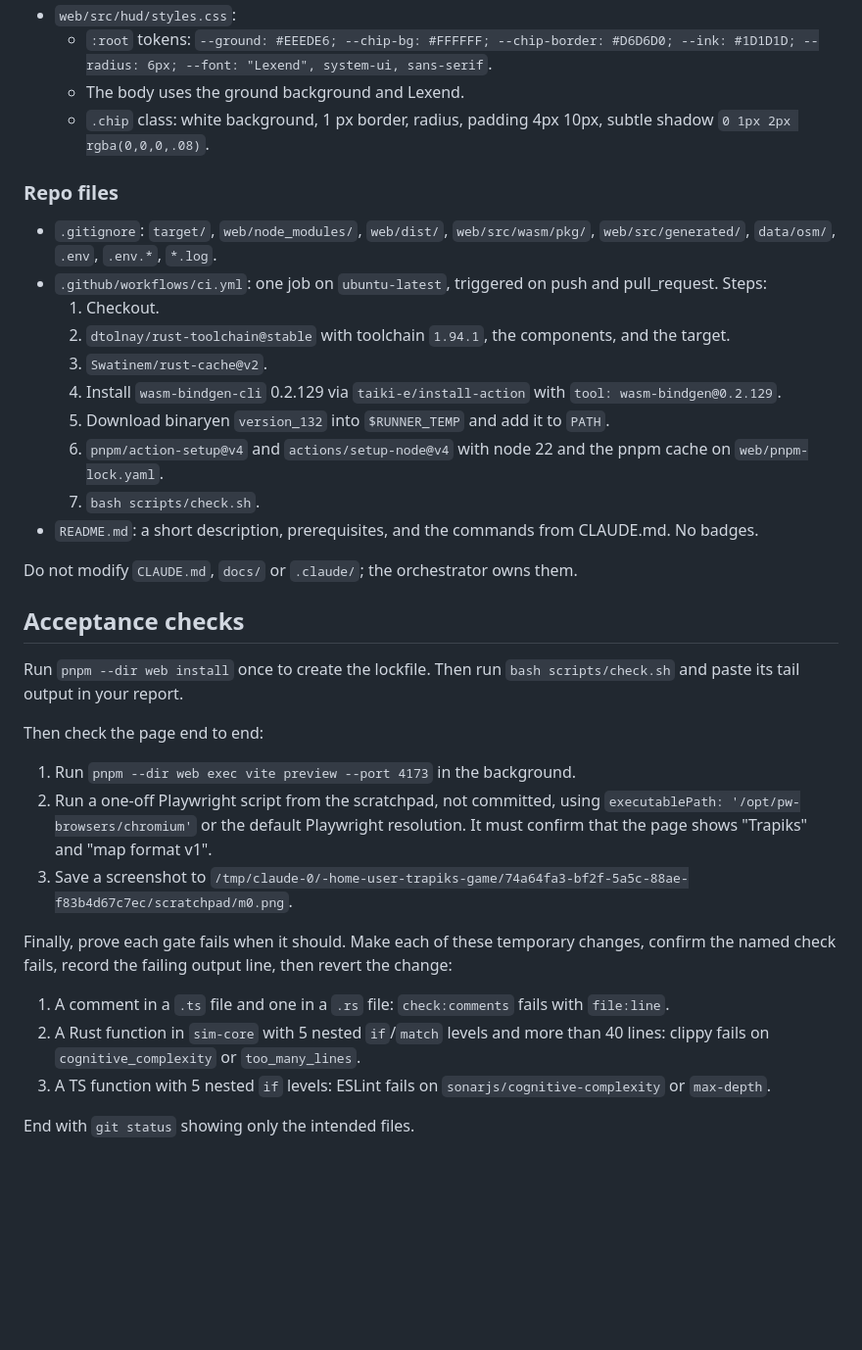
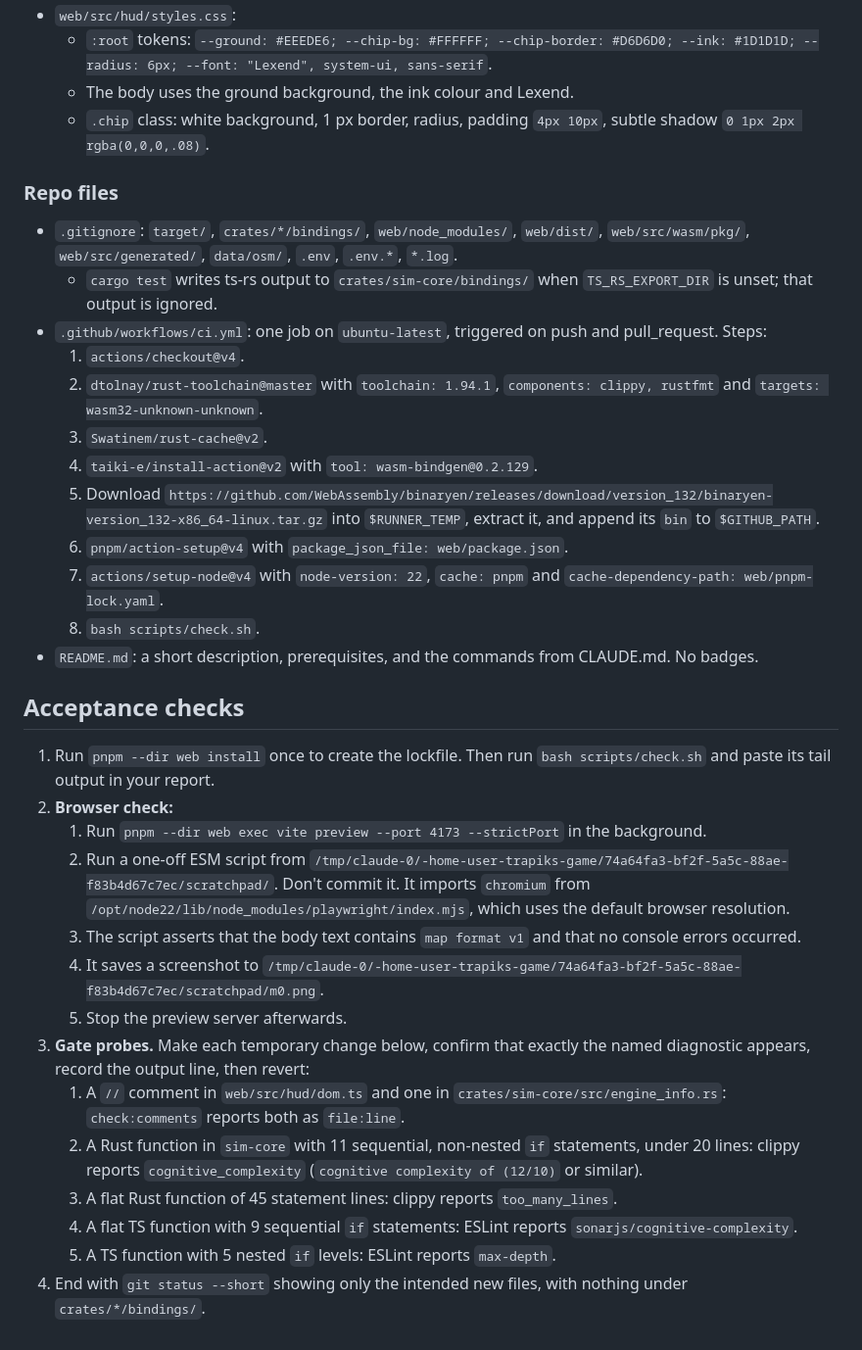
Before and after one commit to jnebab/trapiks-game, a Markdown page: docs/milestones/M0.md, the part around one of its changes. Shown at 98% size. Drawn GitHub-style; blank space fills up the shorter version.

```diff
--- a/docs/milestones/M0.md
+++ b/docs/milestones/M0.md
@@ -132,35 +158,36 @@ It prints `ALL CHECKS PASSED` at the end.
 - `web/src/hud/styles.css`:
   - `:root` tokens: `--ground: #EEEDE6; --chip-bg: #FFFFFF; --chip-border: #D6D6D0; --ink: #1D1D1D; --radius: 6px; --font: "Lexend", system-ui, sans-serif`.
-  - The body uses the ground background and Lexend.
-  - `.chip` class: white background, 1 px border, radius, padding 4px 10px, subtle shadow `0 1px 2px rgba(0,0,0,.08)`.
+  - The body uses the ground background, the ink colour and Lexend.
+  - `.chip` class: white background, 1 px border, radius, padding `4px 10px`, subtle shadow `0 1px 2px rgba(0,0,0,.08)`.
 
 ### Repo files
 
-- `.gitignore`: `target/`, `web/node_modules/`, `web/dist/`, `web/src/wasm/pkg/`, `web/src/generated/`, `data/osm/`, `.env`, `.env.*`, `*.log`.
+- `.gitignore`: `target/`, `crates/*/bindings/`, `web/node_modules/`, `web/dist/`, `web/src/wasm/pkg/`, `web/src/generated/`, `data/osm/`, `.env`, `.env.*`, `*.log`.
+  - `cargo test` writes ts-rs output to `crates/sim-core/bindings/` when `TS_RS_EXPORT_DIR` is unset; that output is ignored.
 - `.github/workflows/ci.yml`: one job on `ubuntu-latest`, triggered on push and pull_request. Steps:
-  1. Checkout.
-  2. `dtolnay/rust-toolchain@stable` with toolchain `1.94.1`, the components, and the target.
+  1. `actions/checkout@v4`.
+  2. `dtolnay/rust-toolchain@master` with `toolchain: 1.94.1`, `components: clippy, rustfmt` and `targets: wasm32-unknown-unknown`.
   3. `Swatinem/rust-cache@v2`.
-  4. Install `wasm-bindgen-cli` 0.2.129 via `taiki-e/install-action` with `tool: wasm-bindgen@0.2.129`.
-  5. Download binaryen `version_132` into `$RUNNER_TEMP` and add it to `PATH`.
-  6. `pnpm/action-setup@v4` and `actions/setup-node@v4` with node 22 and the pnpm cache on `web/pnpm-lock.yaml`.
-  7. `bash scripts/check.sh`.
+  4. `taiki-e/install-action@v2` with `tool: wasm-bindgen@0.2.129`.
+  5. Download `https://github.com/WebAssembly/binaryen/releases/download/version_132/binaryen-version_132-x86_64-linux.tar.gz` into `$RUNNER_TEMP`, extract it, and append its `bin` to `$GITHUB_PATH`.
+  6. `pnpm/action-setup@v4` with `package_json_file: web/package.json`.
+  7. `actions/setup-node@v4` with `node-version: 22`, `cache: pnpm` and `cache-dependency-path: web/pnpm-lock.yaml`.
+  8. `bash scripts/check.sh`.
 - `README.md`: a short description, prerequisites, and the commands from CLAUDE.md. No badges.
-
-Do not modify `CLAUDE.md`, `docs/` or `.claude/`; the orchestrator owns them.
 
 ## Acceptance checks
 
-Run `pnpm --dir web install` once to create the lockfile. Then run `bash scripts/check.sh` and paste its tail output in your report.
-
-Then check the page end to end:
-1. Run `pnpm --dir web exec vite preview --port 4173` in the background.
-2. Run a one-off Playwright script from the scratchpad, not committed, using `executablePath: '/opt/pw-browsers/chromium'` or the default Playwright resolution. It must confirm that the page shows "Trapiks" and "map format v1".
-3. Save a screenshot to `/tmp/claude-0/-home-user-trapiks-game/74a64fa3-bf2f-5a5c-88ae-f83b4d67c7ec/scratchpad/m0.png`.
-
-Finally, prove each gate fails when it should. Make each of these temporary changes, confirm the named check fails, record the failing output line, then revert the change:
-1. A comment in a `.ts` file and one in a `.rs` file: `check:comments` fails with `file:line`.
-2. A Rust function in `sim-core` with 5 nested `if`/`match` levels and more than 40 lines: clippy fails on `cognitive_complexity` or `too_many_lines`.
-3. A TS function with 5 nested `if` levels: ESLint fails on `sonarjs/cognitive-complexity` or `max-depth`.
-
-End with `git status` showing only the intended files.
+1. Run `pnpm --dir web install` once to create the lockfile. Then run `bash scripts/check.sh` and paste its tail output in your report.
+2. **Browser check:**
+   1. Run `pnpm --dir web exec vite preview --port 4173 --strictPort` in the background.
+   2. Run a one-off ESM script from `/tmp/claude-0/-home-user-trapiks-game/74a64fa3-bf2f-5a5c-88ae-f83b4d67c7ec/scratchpad/`. Don't commit it. It imports `chromium` from `/opt/node22/lib/node_modules/playwright/index.mjs`, which uses the default browser resolution.
+   3. The script asserts that the body text contains `map format v1` and that no console errors occurred.
+   4. It saves a screenshot to `/tmp/claude-0/-home-user-trapiks-game/74a64fa3-bf2f-5a5c-88ae-f83b4d67c7ec/scratchpad/m0.png`.
+   5. Stop the preview server afterwards.
+3. **Gate probes.** Make each temporary change below, confirm that exactly the named diagnostic appears, record the output line, then revert:
+   1. A `//` comment in `web/src/hud/dom.ts` and one in `crates/sim-core/src/engine_info.rs`: `check:comments` reports both as `file:line`.
+   2. A Rust function in `sim-core` with 11 sequential, non-nested `if` statements, under 20 lines: clippy reports `cognitive_complexity` (`cognitive complexity of (12/10)` or similar).
+   3. A flat Rust function of 45 statement lines: clippy reports `too_many_lines`.
+   4. A flat TS function with 9 sequential `if` statements: ESLint reports `sonarjs/cognitive-complexity`.
+   5. A TS function with 5 nested `if` levels: ESLint reports `max-depth`.
+4. End with `git status --short` showing only the intended new files, with nothing under `crates/*/bindings/`.
```
Also changed, not shown: other parts of docs/milestones/M0.md (+70 -44 lines), CLAUDE.md (+2 -3 lines), docs/plan.md (+18 -10 lines).
